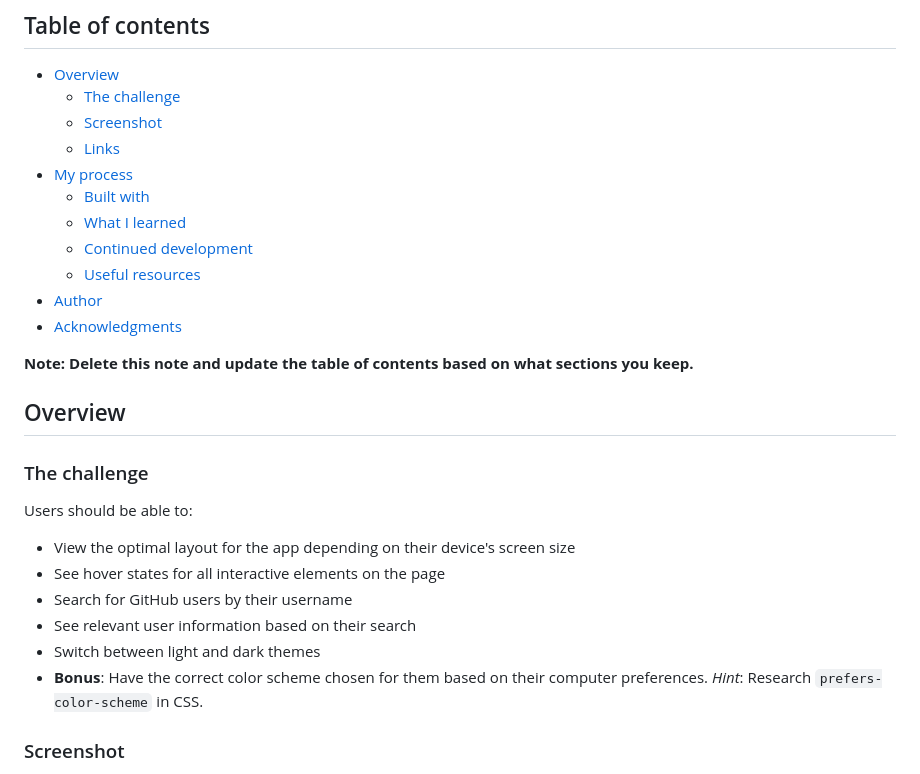
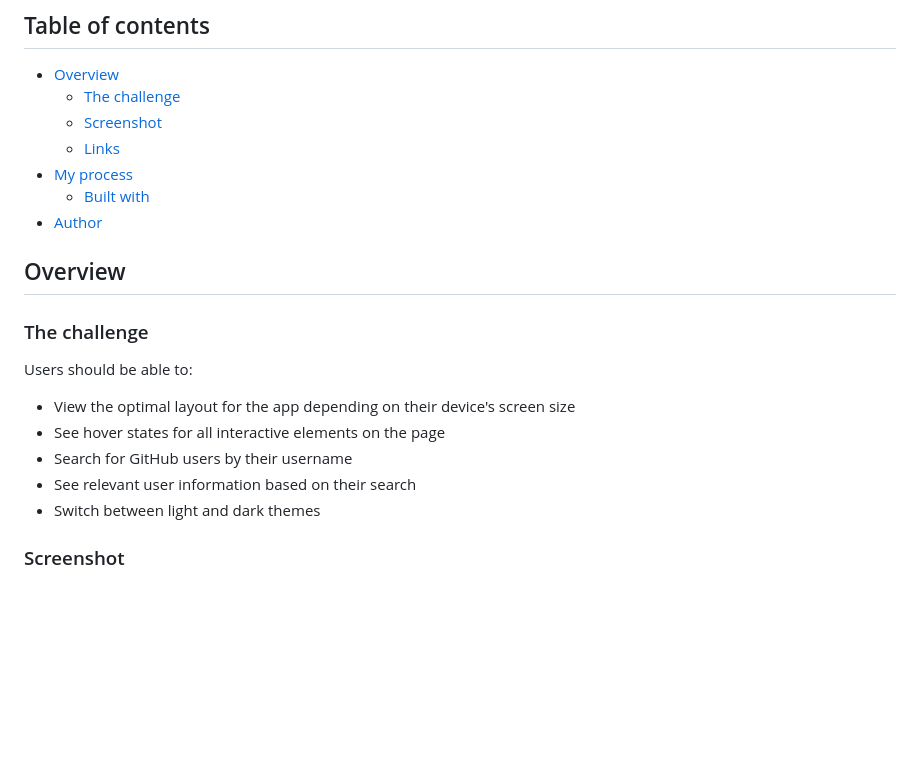
Before and after one commit to astragenius/gitHupSearchAPP, a Markdown page: README-template.md, the part around one of its changes. Drawn GitHub-style; blank space fills up the shorter version.

```diff
--- a/README-template.md
+++ b/README-template.md
@@ -10,13 +10,9 @@ This is a solution to the [GitHub user search app challenge on Frontend Mentor](
   - [Links](#links)
 - [My process](#my-process)
   - [Built with](#built-with)
-  - [What I learned](#what-i-learned)
-  - [Continued development](#continued-development)
-  - [Useful resources](#useful-resources)
 - [Author](#author)
-- [Acknowledgments](#acknowledgments)
 
-**Note: Delete this note and update the table of contents based on what sections you keep.**
+
 
 ## Overview
 
@@ -29,7 +25,7 @@ Users should be able to:
 - Search for GitHub users by their username
 - See relevant user information based on their search
 - Switch between light and dark themes
-- **Bonus**: Have the correct color scheme chosen for them based on their computer preferences. _Hint_: Research `prefers-color-scheme` in CSS.
+
 
 ### Screenshot
 
```
Also changed, not shown: other parts of README-template.md (+17 -59 lines), README.md (deleted, +0 -103 lines), sreenshots/dark-mobile.png (added), sreenshots/gitUserSearchDark.png (added), sreenshots/gitUserSearchLight.png (added), sreenshots/light-mobile.png (added), 1 other file.
